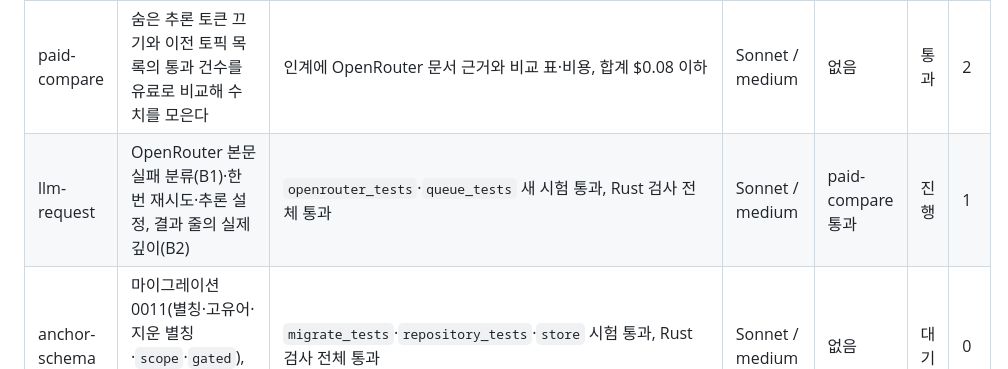
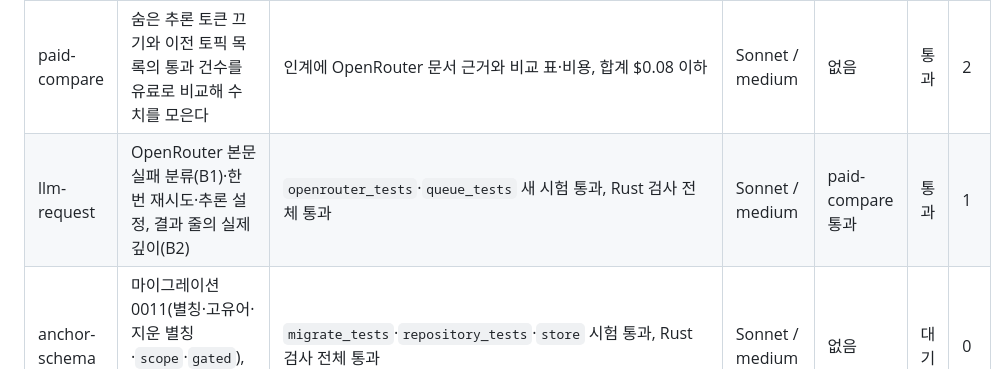
Before and after one commit to anjfgkfkrh/Ripple, a Markdown page: work/keyword-topic/PLAN.md, the part around the change. GitHub-like rendering.

Commit message:
keyword-topic: llm-request 통과
Co-Authored-By: Claude Sonnet 5.5 <noreply@anthropic.com>

```diff
--- a/work/keyword-topic/PLAN.md
+++ b/work/keyword-topic/PLAN.md
@@ -7,7 +7,7 @@
 | 작업 | 목표 | 완료 조건 | 모델/effort | 선행 | 상태 | 시도 |
 |---|---|---|---|---|---|---|
 | paid-compare | 숨은 추론 토큰 끄기와 이전 토픽 목록의 통과 건수를 유료로 비교해 수치를 모은다 | 인계에 OpenRouter 문서 근거와 비교 표·비용, 합계 $0.08 이하 | Sonnet / medium | 없음 | 통과 | 2 |
-| llm-request | OpenRouter 본문 실패 분류(B1)·한 번 재시도·추론 설정, 결과 줄의 실제 깊이(B2) | `openrouter_tests`·`queue_tests` 새 시험 통과, Rust 검사 전체 통과 | Sonnet / medium | paid-compare 통과 | 진행 | 1 |
+| llm-request | OpenRouter 본문 실패 분류(B1)·한 번 재시도·추론 설정, 결과 줄의 실제 깊이(B2) | `openrouter_tests`·`queue_tests` 새 시험 통과, Rust 검사 전체 통과 | Sonnet / medium | paid-compare 통과 | 통과 | 1 |
 | anchor-schema | 마이그레이션 0011(별칭·고유어·지운 별칭·`scope`·`gated`), 저장·읽기, 별칭 검증 | `migrate_tests`·`repository_tests`·`store` 시험 통과, Rust 검사 전체 통과 | Sonnet / medium | 없음 | 대기 | 0 |
 | anchor-match | 별칭을 이름처럼 걸고, 종목 키워드 연결은 제목 고유어가 없으면 `gated`로 저장·평가 제외 | `match_tests`·`run_tests`(collect·evaluate)·`backfill_tests` 새 시험 통과, Rust 검사 전체 통과 | Sonnet / medium | anchor-schema 통과 | 대기 | 0 |
 | tree-full | 새 전체 생성(깊이 2·상한·별칭·고유어·통계 낱말), Jev 후보 평가 제거 | `tree_tests`·`generate_tests` 새 시험 통과, `/check` 전체 통과 | Sonnet / medium | llm-request 통과, anchor-match 통과 | 대기 | 0 |
```
